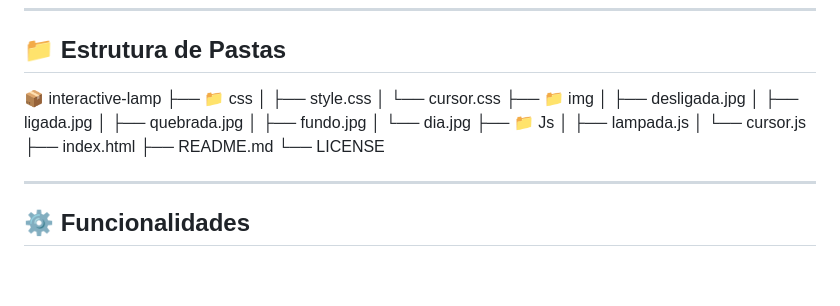
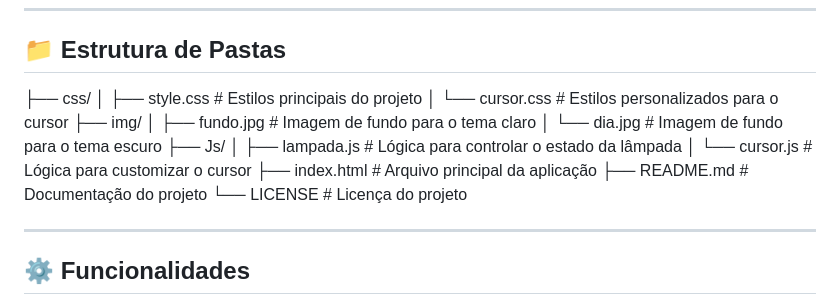
Before and after one commit to CamilaDziubat/interactive-lamp, a Markdown page: README.md, the part around the change. Rendered like a GitHub page; blank space fills up the shorter version.

Commit message:
Update README.md
att

```diff
--- a/README.md
+++ b/README.md
@@ -24,22 +24,18 @@ Este projeto foi desenvolvido com o objetivo de aprimorar habilidades em **HTML*
 ---
 
 ## 📁 Estrutura de Pastas
-📦 interactive-lamp
-├── 📁 css
-│ ├── style.css
-│ └── cursor.css
-├── 📁 img
-│ ├── desligada.jpg
-│ ├── ligada.jpg
-│ ├── quebrada.jpg
-│ ├── fundo.jpg
-│ └── dia.jpg
-├── 📁 Js
-│ ├── lampada.js
-│ └── cursor.js
-├── index.html
-├── README.md
-└── LICENSE
+├── css/
+│   ├── style.css        # Estilos principais do projeto
+│   └── cursor.css       # Estilos personalizados para o cursor
+├── img/
+│   ├── fundo.jpg        # Imagem de fundo para o tema claro
+│   └── dia.jpg          # Imagem de fundo para o tema escuro
+├── Js/
+│   ├── lampada.js       # Lógica para controlar o estado da lâmpada
+│   └── cursor.js        # Lógica para customizar o cursor
+├── index.html           # Arquivo principal da aplicação
+├── README.md            # Documentação do projeto
+└── LICENSE              # Licença do projeto
 
 
 ---
```
